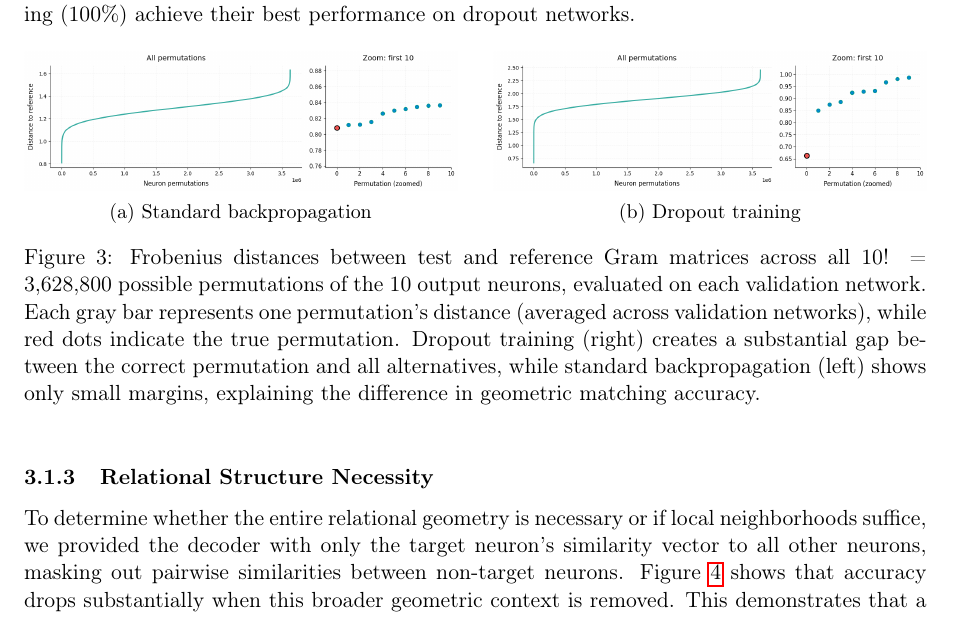
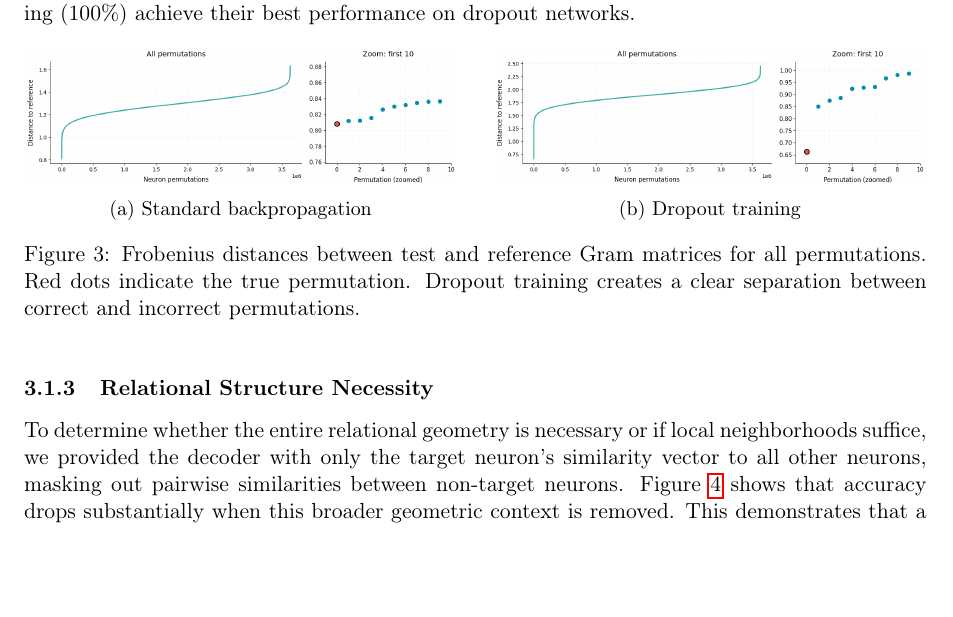
Before and after one commit to entropicbloom/consciousness, a LaTeX paper (paper/main.tex, which reads paper/results.tex): part of page 5 of 14, cut so that both start at the same text, the shorter picture padded with empty space. Compiled offline with pdfLaTeX.

Commit message:
Revert figure caption to original
Reverted Figure 2 caption to original - elaborated without seeing figure.

```diff
--- a/paper/results.tex
+++ b/paper/results.tex
@@ -54,7 +54,7 @@ Figure~\ref{fig:perm-distances} reveals the underlying cause: dropout creates a
         \includegraphics[width=\textwidth]{../figures/perm_distances_dropout.png}
         \caption{Dropout training}
     \end{subfigure}
-    \caption{Frobenius distances between test and reference Gram matrices across all 10! = 3,628,800 possible permutations of the 10 output neurons, evaluated on each validation network. Each gray bar represents one permutation's distance (averaged across validation networks), while red dots indicate the true permutation. Dropout training (right) creates a substantial gap between the correct permutation and all alternatives, while standard backpropagation (left) shows only small margins, explaining the difference in geometric matching accuracy.}
+    \caption{Frobenius distances between test and reference Gram matrices for all permutations. Red dots indicate the true permutation. Dropout training creates a clear separation between correct and incorrect permutations.}
     \label{fig:perm-distances}
 \end{figure}
 
```
